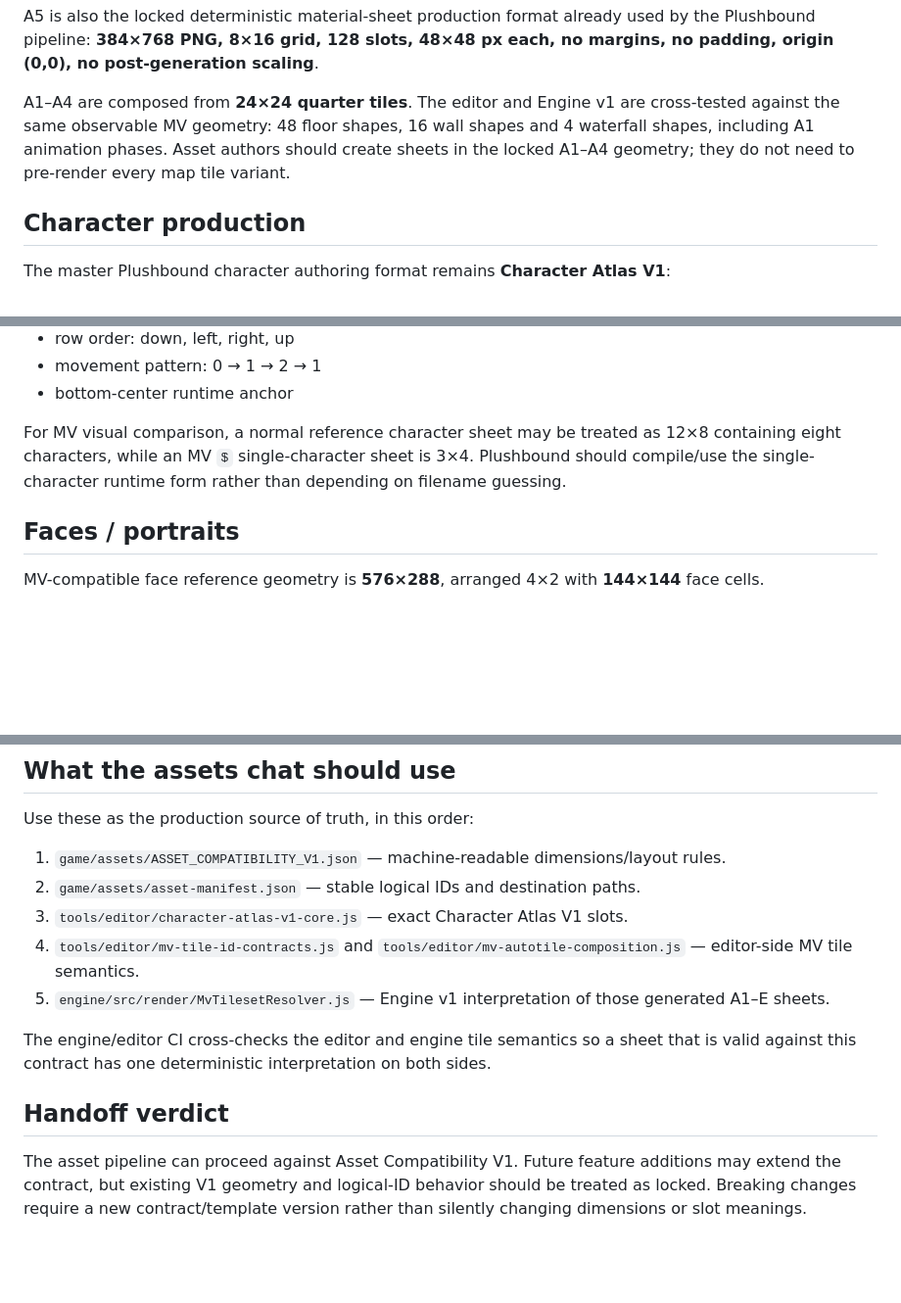
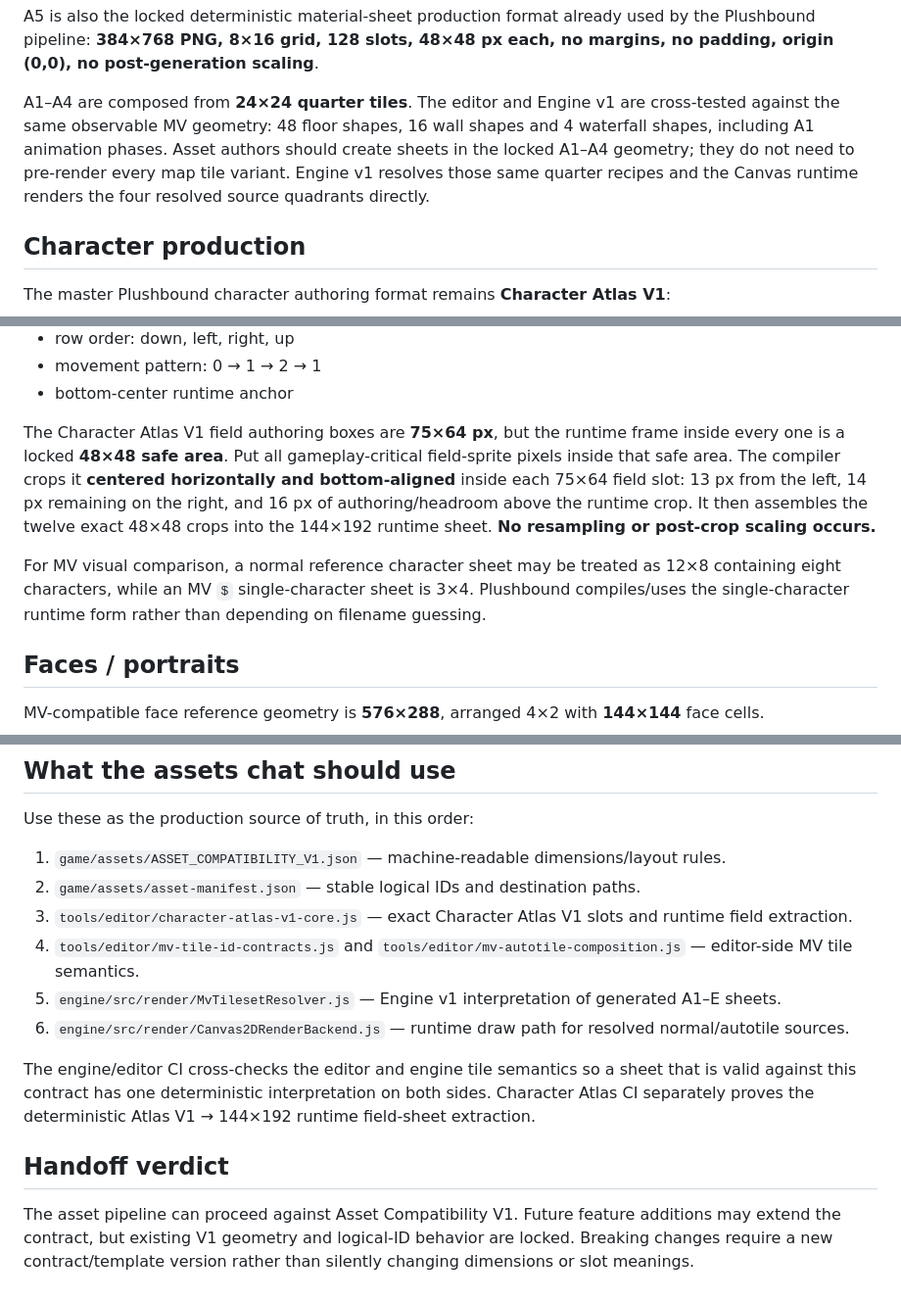
Before and after one commit to nobleknights015-maker/Plushbound-Legends-mobile, a Markdown page: docs/ASSET_PRODUCTION_HANDOFF_V1.md, 3 parts joined by grey strips. Shown at 98% size. GitHub-like rendering; blank space fills up the shorter version.

Commit message:
Document locked Atlas V1 field safe area

```diff
--- a/docs/ASSET_PRODUCTION_HANDOFF_V1.md
+++ b/docs/ASSET_PRODUCTION_HANDOFF_V1.md
@@ -34,7 +34,7 @@ Tile size is **48×48 px**.
 
 A5 is also the locked deterministic material-sheet production format already used by the Plushbound pipeline: **384×768 PNG, 8×16 grid, 128 slots, 48×48 px each, no margins, no padding, origin (0,0), no post-generation scaling**.
 
-A1–A4 are composed from **24×24 quarter tiles**. The editor and Engine v1 are cross-tested against the same observable MV geometry: 48 floor shapes, 16 wall shapes and 4 waterfall shapes, including A1 animation phases. Asset authors should create sheets in the locked A1–A4 geometry; they do not need to pre-render every map tile variant.
+A1–A4 are composed from **24×24 quarter tiles**. The editor and Engine v1 are cross-tested against the same observable MV geometry: 48 floor shapes, 16 wall shapes and 4 waterfall shapes, including A1 animation phases. Asset authors should create sheets in the locked A1–A4 geometry; they do not need to pre-render every map tile variant. Engine v1 resolves those same quarter recipes and the Canvas runtime renders the four resolved source quadrants directly.
 
 ## Character production
 
@@ -56,7 +56,9 @@ The runtime-native field character target is a **single-character 3×4 sheet**:
 - movement pattern: 0 → 1 → 2 → 1
 - bottom-center runtime anchor
 
-For MV visual comparison, a normal reference character sheet may be treated as 12×8 containing eight characters, while an MV `$` single-character sheet is 3×4. Plushbound should compile/use the single-character runtime form rather than depending on filename guessing.
+The Character Atlas V1 field authoring boxes are **75×64 px**, but the runtime frame inside every one is a locked **48×48 safe area**. Put all gameplay-critical field-sprite pixels inside that safe area. The compiler crops it **centered horizontally and bottom-aligned** inside each 75×64 field slot: 13 px from the left, 14 px remaining on the right, and 16 px of authoring/headroom above the runtime crop. It then assembles the twelve exact 48×48 crops into the 144×192 runtime sheet. **No resampling or post-crop scaling occurs.**
+
+For MV visual comparison, a normal reference character sheet may be treated as 12×8 containing eight characters, while an MV `$` single-character sheet is 3×4. Plushbound compiles/uses the single-character runtime form rather than depending on filename guessing.
 
 ## Faces / portraits
 
@@ -115,12 +117,13 @@ Use these as the production source of truth, in this order:
 
 1. `game/assets/ASSET_COMPATIBILITY_V1.json` — machine-readable dimensions/layout rules.
 2. `game/assets/asset-manifest.json` — stable logical IDs and destination paths.
-3. `tools/editor/character-atlas-v1-core.js` — exact Character Atlas V1 slots.
+3. `tools/editor/character-atlas-v1-core.js` — exact Character Atlas V1 slots and runtime field extraction.
 4. `tools/editor/mv-tile-id-contracts.js` and `tools/editor/mv-autotile-composition.js` — editor-side MV tile semantics.
-5. `engine/src/render/MvTilesetResolver.js` — Engine v1 interpretation of those generated A1–E sheets.
+5. `engine/src/render/MvTilesetResolver.js` — Engine v1 interpretation of generated A1–E sheets.
+6. `engine/src/render/Canvas2DRenderBackend.js` — runtime draw path for resolved normal/autotile sources.
 
-The engine/editor CI cross-checks the editor and engine tile semantics so a sheet that is valid against this contract has one deterministic interpretation on both sides.
+The engine/editor CI cross-checks the editor and engine tile semantics so a sheet that is valid against this contract has one deterministic interpretation on both sides. Character Atlas CI separately proves the deterministic Atlas V1 → 144×192 runtime field-sheet extraction.
 
 ## Handoff verdict
 
-The asset pipeline can proceed against Asset Compatibility V1. Future feature additions may extend the contract, but existing V1 geometry and logical-ID behavior should be treated as locked. Breaking changes require a new contract/template version rather than silently changing dimensions or slot meanings.
+The asset pipeline can proceed against Asset Compatibility V1. Future feature additions may extend the contract, but existing V1 geometry and logical-ID behavior are locked. Breaking changes require a new contract/template version rather than silently changing dimensions or slot meanings.
```
Also changed, not shown: other parts of docs/ASSET_PRODUCTION_HANDOFF_V1.md (+1 -1 lines).
